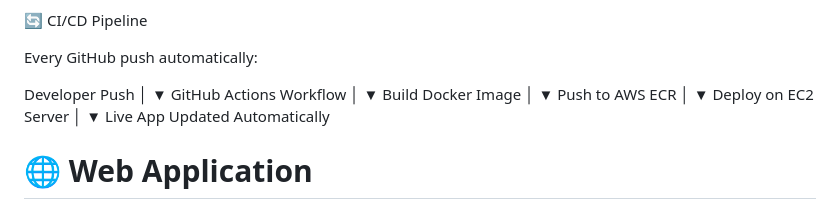
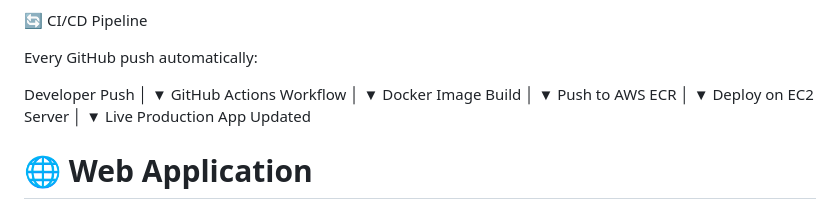
Before and after one commit to aa10sh/ML-Ops_proj1, a Markdown page: README.md, the part around one of its changes. GitHub-like rendering.

```diff
--- a/README.md
+++ b/README.md
@@ -200,7 +200,7 @@ Developer Push
 GitHub Actions Workflow
       │
       ▼
-Build Docker Image
+Docker Image Build
       │
       ▼
 Push to AWS ECR
@@ -209,7 +209,8 @@ Push to AWS ECR
 Deploy on EC2 Server
       │
       ▼
-Live App Updated Automatically
+Live Production App Updated
+
 
 # 🌐 Web Application
 
```
Also changed, not shown: other parts of README.md (+2 -2 lines).
